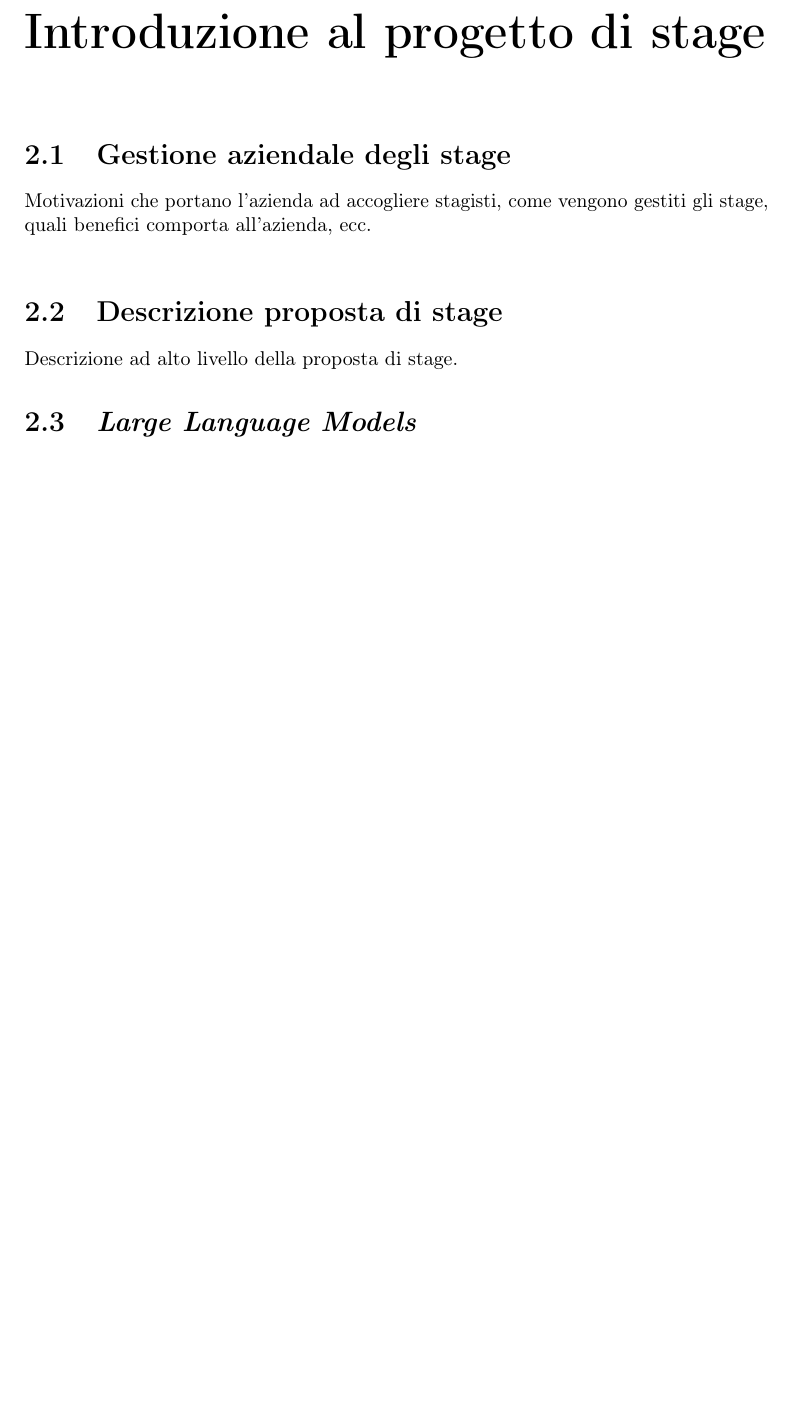
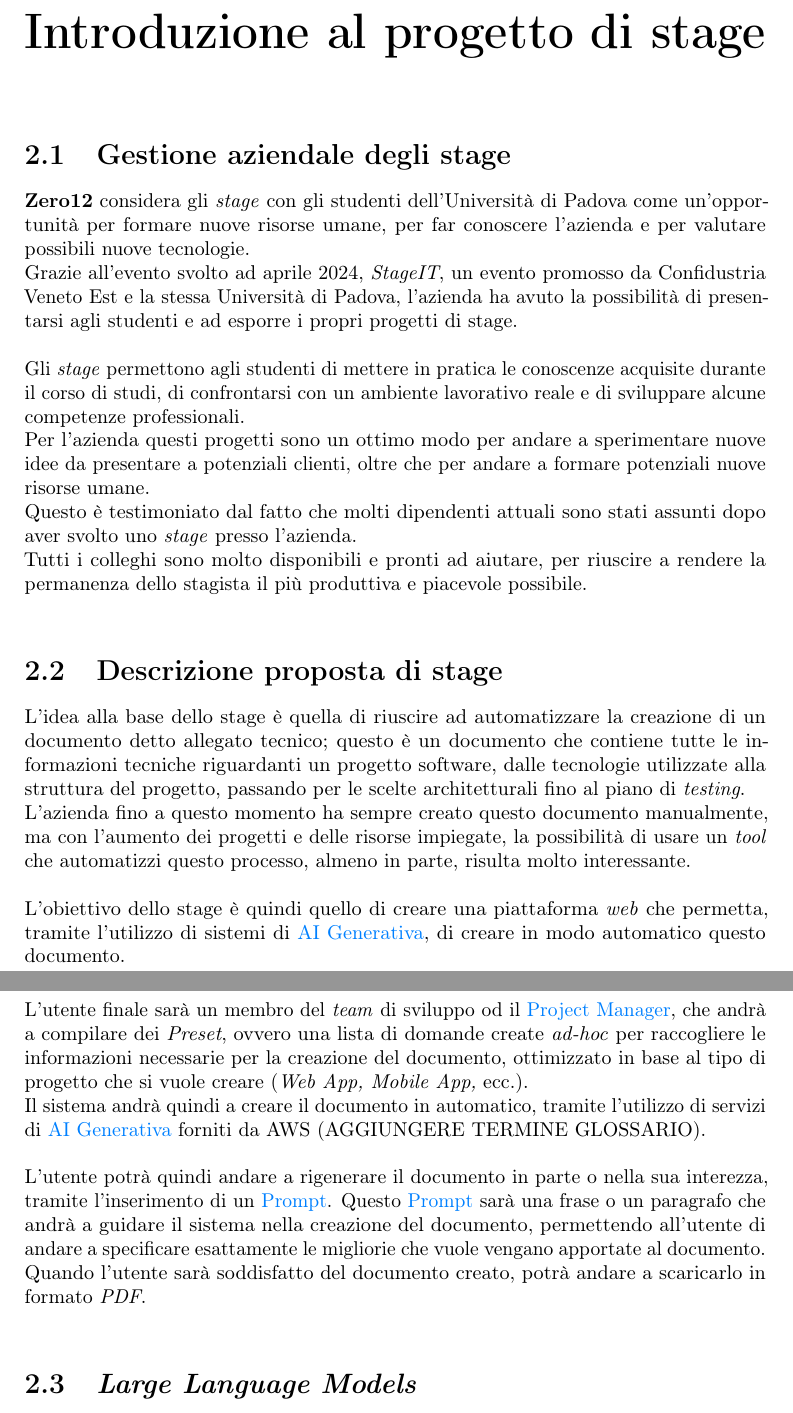
Before and after one commit to AMike01/CS-Thesis, a LaTeX thesis (thesis.tex, which reads chapters/introduzioneAlProgetto/descrizione-stage.tex, chapters/introduzioneAlProgetto/gestione-aziendale-stage.tex): part of page 11 of 20 before the commit and two parts of pages 11 and 12 of 22 after it, the two joined at a grey line, cut so that both start at the same text, the shorter picture padded with empty space. Compiled offline with pdfLaTeX.

Commit message:
gestione aziendale e descrizione

```diff
--- a/chapters/introduzioneAlProgetto/descrizione-stage.tex
+++ b/chapters/introduzioneAlProgetto/descrizione-stage.tex
@@ -1,4 +1,16 @@
 \section{Descrizione proposta di stage}
 \label{sez:descrizione-stage}
 
-Descrizione ad alto livello della proposta di stage.
+L'idea alla base dello stage è quella di riuscire ad automatizzare la creazione di un documento detto allegato tecnico; questo è un documento che contiene
+tutte le informazioni tecniche riguardanti un progetto software, dalle tecnologie utilizzate alla struttura del progetto, passando per le scelte architetturali fino al piano di \textit{testing}.\\
+L'azienda fino a questo momento ha sempre creato questo documento manualmente, ma con l'aumento dei progetti e delle risorse impiegate, la possibilità di usare un \textit{tool} che automatizzi questo processo,
+almeno in parte, risulta molto interessante.\\
+
+\noindent L'obiettivo dello stage è quindi quello di creare una piattaforma \textit{web} che permetta, tramite l'utilizzo di sistemi di \gls{ai-generativa}, di creare in modo automatico questo documento. \\
+L'utente finale sarà un membro del \textit{team} di sviluppo od il \gls{project-manager}, che andrà a compilare dei \textit{Preset}, ovvero una lista di domande create \textit{ad-hoc} per raccogliere le informazioni necessarie per la creazione del documento,
+ottimizzato in base al tipo di progetto che si vuole creare (\textit{Web App, Mobile App,} ecc.).\\
+Il sistema andrà quindi a creare il documento in automatico, tramite l'utilizzo di servizi di \gls{ai-generativa} forniti da AWS (AGGIUNGERE TERMINE GLOSSARIO). \\
+
+\noindent L'utente potrà quindi andare a rigenerare il documento in parte o nella sua interezza, tramite l'inserimento di un \gls{prompt}.
+Questo \gls{prompt} sarà una frase o un paragrafo che andrà a guidare il sistema nella creazione del documento, permettendo all'utente di andare a specificare esattamente le migliorie che vuole vengano apportate al documento.\\
+Quando l'utente sarà soddisfatto del documento creato, potrà andare a scaricarlo in formato \textit{PDF}.\\
--- a/chapters/introduzioneAlProgetto/gestione-aziendale-stage.tex
+++ b/chapters/introduzioneAlProgetto/gestione-aziendale-stage.tex
@@ -1,4 +1,14 @@
 \section{Gestione aziendale degli stage}
 \label{sez:gestione-aziendale-stage}
 
-Motivazioni che portano l'azienda ad accogliere stagisti, come vengono gestiti gli stage, quali benefici comporta all'azienda, ecc.\\
+\textbf{Zero12} considera gli \textit{stage} con gli studenti dell'Università di Padova come un'opportunità per formare nuove risorse umane,
+per far conoscere l'azienda e per valutare possibili nuove tecnologie.\\
+Grazie all'evento svolto ad aprile 2024, \textit{StageIT}, un evento promosso da Confidustria Veneto Est e la stessa Università di Padova,
+l'azienda ha avuto la possibilità di presentarsi agli studenti e ad esporre i propri progetti di stage.\\
+
+\noindent Gli \textit{stage} permettono agli studenti di mettere in pratica le conoscenze acquisite durante il corso di studi, di confrontarsi con un ambiente lavorativo reale e di
+sviluppare alcune competenze professionali.\\
+Per l'azienda questi progetti sono un ottimo modo per andare a sperimentare nuove idee da presentare a potenziali clienti, oltre che per andare
+a formare potenziali nuove risorse umane.\\
+Questo è testimoniato dal fatto che molti dipendenti attuali sono stati assunti dopo aver svolto uno \textit{stage} presso l'azienda.\\
+Tutti i colleghi sono molto disponibili e pronti ad aiutare, per riuscire a rendere la permanenza dello stagista il più produttiva e piacevole possibile.\\
```
Also changed, not shown: appendix/glossary-entries.tex (+21 -0 lines).
